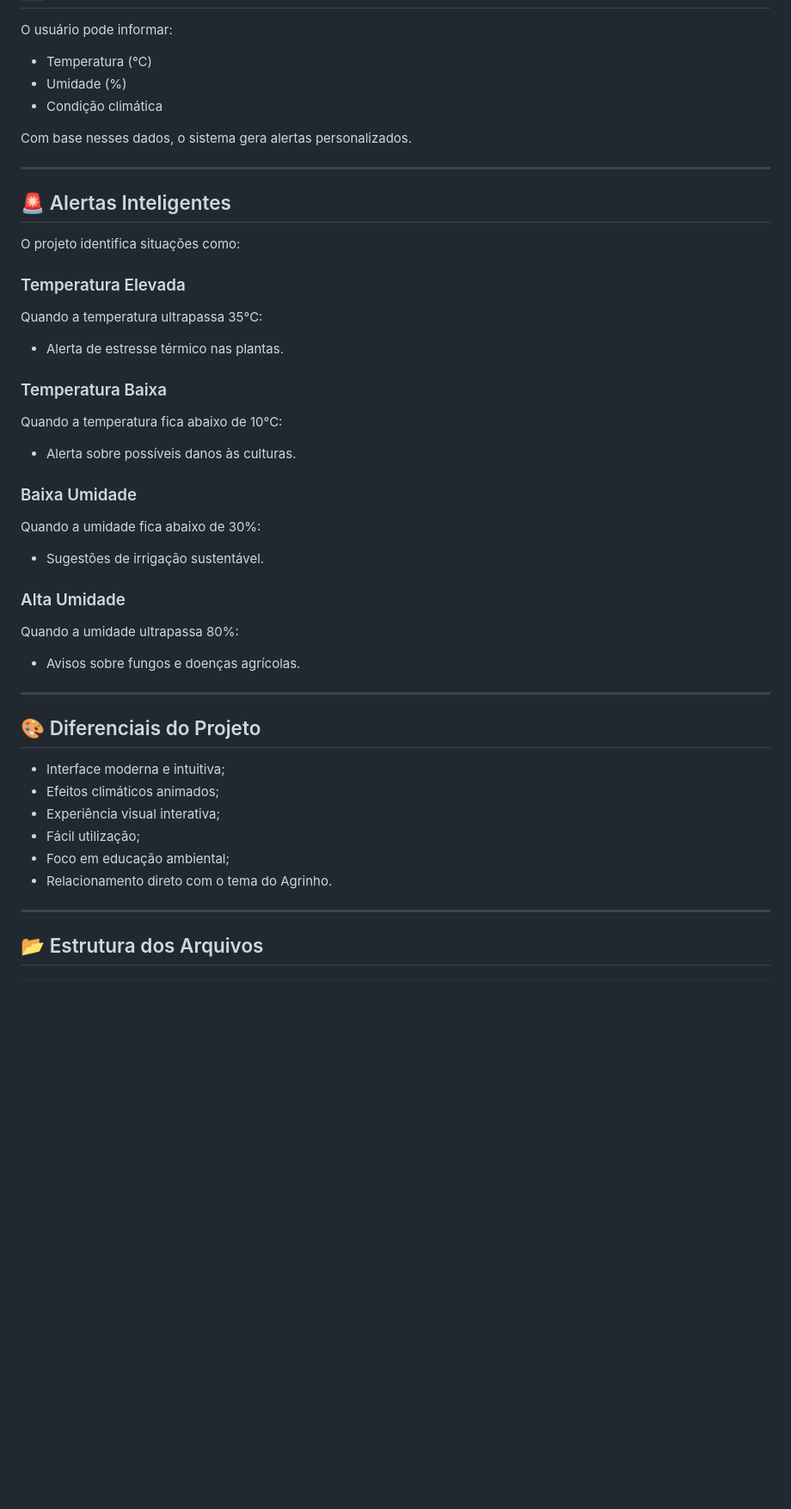
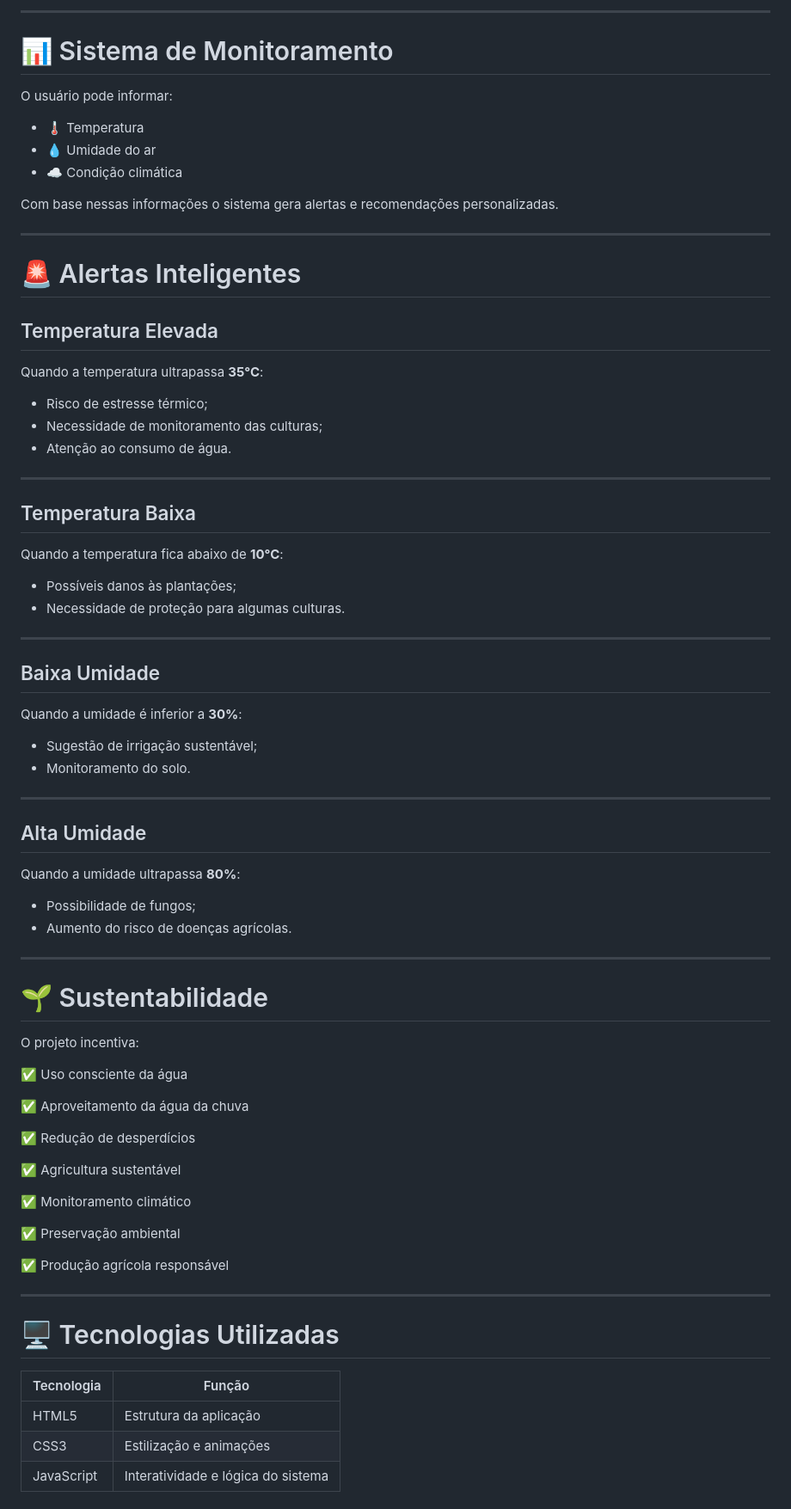
Before and after one commit to mariaquintilianoamaral-ai/Agrofortesustentavel, a Markdown page: README.md, the part around one of its changes. Shown at 86% size. Rendered like a GitHub page; blank space fills up the shorter version.

Commit message:
alterando o readme

````diff
--- a/README.md
+++ b/README.md
@@ -79,55 +80,81 @@ O Alerta AgroClima incentiva:
+---
+
+# 📊 Sistema de Monitoramento
 
 O usuário pode informar:
 
-* Temperatura (°C)
-* Umidade (%)
-* Condição climática
+- 🌡️ Temperatura
+- 💧 Umidade do ar
+- ☁️ Condição climática
 
-Com base nesses dados, o sistema gera alertas personalizados.
+Com base nessas informações o sistema gera alertas e recomendações personalizadas.
 
 ---
 
-## 🚨 Alertas Inteligentes
+# 🚨 Alertas Inteligentes
 
-O projeto identifica situações como:
+## Temperatura Elevada
 
-### Temperatura Elevada
+Quando a temperatura ultrapassa **35°C**:
 
-Quando a temperatura ultrapassa 35°C:
-
-* Alerta de estresse térmico nas plantas.
-
-### Temperatura Baixa
-
-Quando a temperatura fica abaixo de 10°C:
-
-* Alerta sobre possíveis danos às culturas.
-
-### Baixa Umidade
-
-Quando a umidade fica abaixo de 30%:
-
-* Sugestões de irrigação sustentável.
-
-### Alta Umidade
-
-Quando a umidade ultrapassa 80%:
-
-* Avisos sobre fungos e doenças agrícolas.
+- Risco de estresse térmico;
+- Necessidade de monitoramento das culturas;
+- Atenção ao consumo de água.
 
 ---
 
-## 🎨 Diferenciais do Projeto
+## Temperatura Baixa
 
-* Interface moderna e intuitiva;
-* Efeitos climáticos animados;
-* Experiência visual interativa;
-* Fácil utilização;
-* Foco em educação ambiental;
-* Relacionamento direto com o tema do Agrinho.
+Quando a temperatura fica abaixo de **10°C**:
+
+- Possíveis danos às plantações;
+- Necessidade de proteção para algumas culturas.
 
 ---
 
-## 📂 Estrutura dos Arquivos
+## Baixa Umidade
 
-```text
+Quando a umidade é inferior a **30%**:
+
+- Sugestão de irrigação sustentável;
+- Monitoramento do solo.
+
+---
+
+## Alta Umidade
+
+Quando a umidade ultrapassa **80%**:
+
+- Possibilidade de fungos;
+- Aumento do risco de doenças agrícolas.
+
+---
+
+# 🌱 Sustentabilidade
+
+O projeto incentiva:
+
+✅ Uso consciente da água
+
+✅ Aproveitamento da água da chuva
+
+✅ Redução de desperdícios
+
+✅ Agricultura sustentável
+
+✅ Monitoramento climático
+
+✅ Preservação ambiental
+
+✅ Produção agrícola responsável
+
+---
+
+# 🖥️ Tecnologias Utilizadas
+
+| Tecnologia | Função |
+|------------|---------|
+| HTML5 | Estrutura da aplicação |
+| CSS3 | Estilização e animações |
+| JavaScript | Interatividade e lógica do sistema |
+
````
Also changed, not shown: other parts of README.md (+137 -70 lines).
